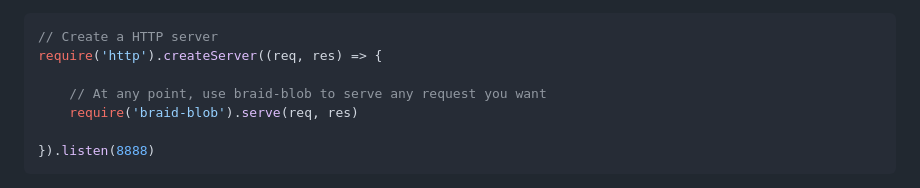
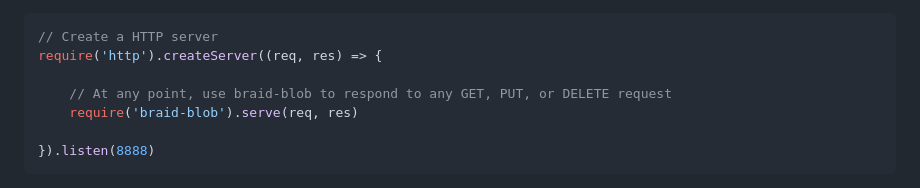
Before and after one commit to braid-org/braid-blob, a Markdown page: README.md, the part around the change. Rendered like a GitHub page.

Commit message:
Improve readme

```diff
--- a/README.md
+++ b/README.md
@@ -19,7 +19,7 @@ And now use it to serve HTTP requests with:
 // Create a HTTP server
 require('http').createServer((req, res) => {
 
-    // At any point, use braid-blob to serve any request you want
+    // At any point, use braid-blob to respond to any GET, PUT, or DELETE request
     require('braid-blob').serve(req, res)
 
 }).listen(8888)
```
